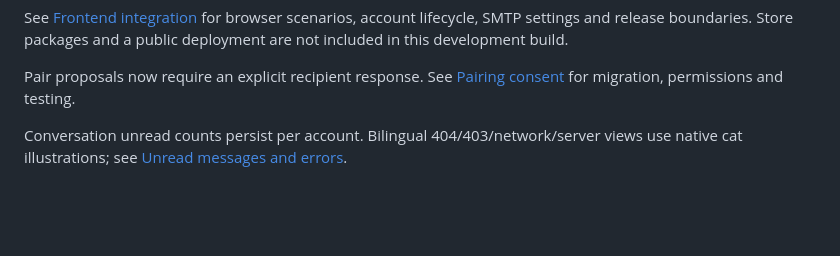
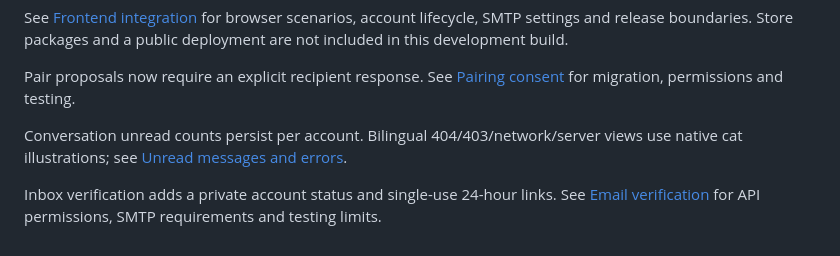
Before and after one commit to mykietyszynwiktoria-create/MatchCats, a Markdown page: README.md, the part around the change. Rendered like a GitHub page; blank space fills up the shorter version.

Commit message:
Document inbox verification, SMTP requirements and release boundaries

```diff
--- a/README.md
+++ b/README.md
@@ -90,3 +90,5 @@ See [Frontend integration](docs/FRONTEND_INTEGRATION.md) for browser scenarios,
 Pair proposals now require an explicit recipient response. See [Pairing consent](docs/PAIRING_CONSENT.md) for migration, permissions and testing.
 
 Conversation unread counts persist per account. Bilingual 404/403/network/server views use native cat illustrations; see [Unread messages and errors](docs/UNREAD_AND_ERRORS.md).
+
+Inbox verification adds a private account status and single-use 24-hour links. See [Email verification](docs/EMAIL_VERIFICATION.md) for API permissions, SMTP requirements and testing limits.
```
Also changed, not shown: docs/EMAIL_VERIFICATION.md (added, +24 -0 lines).
